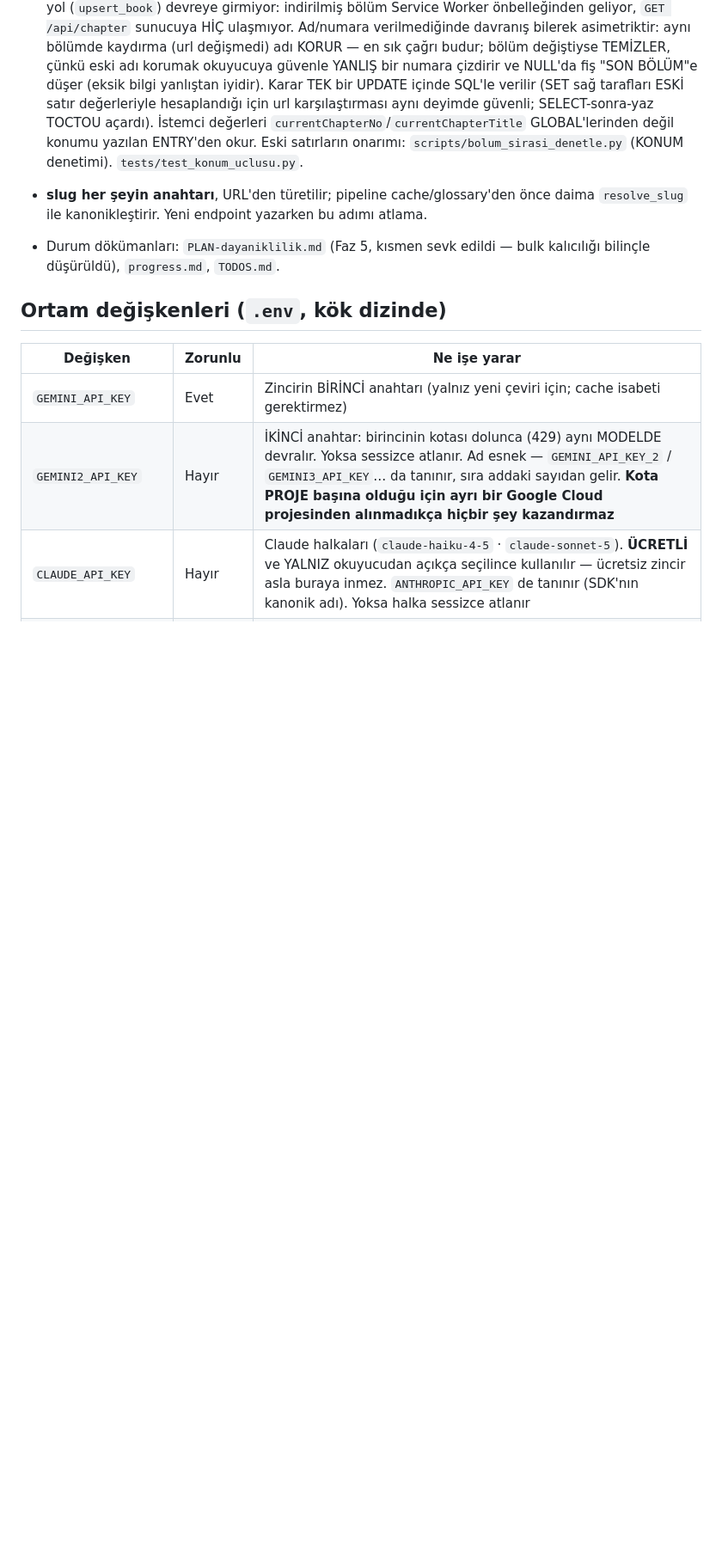
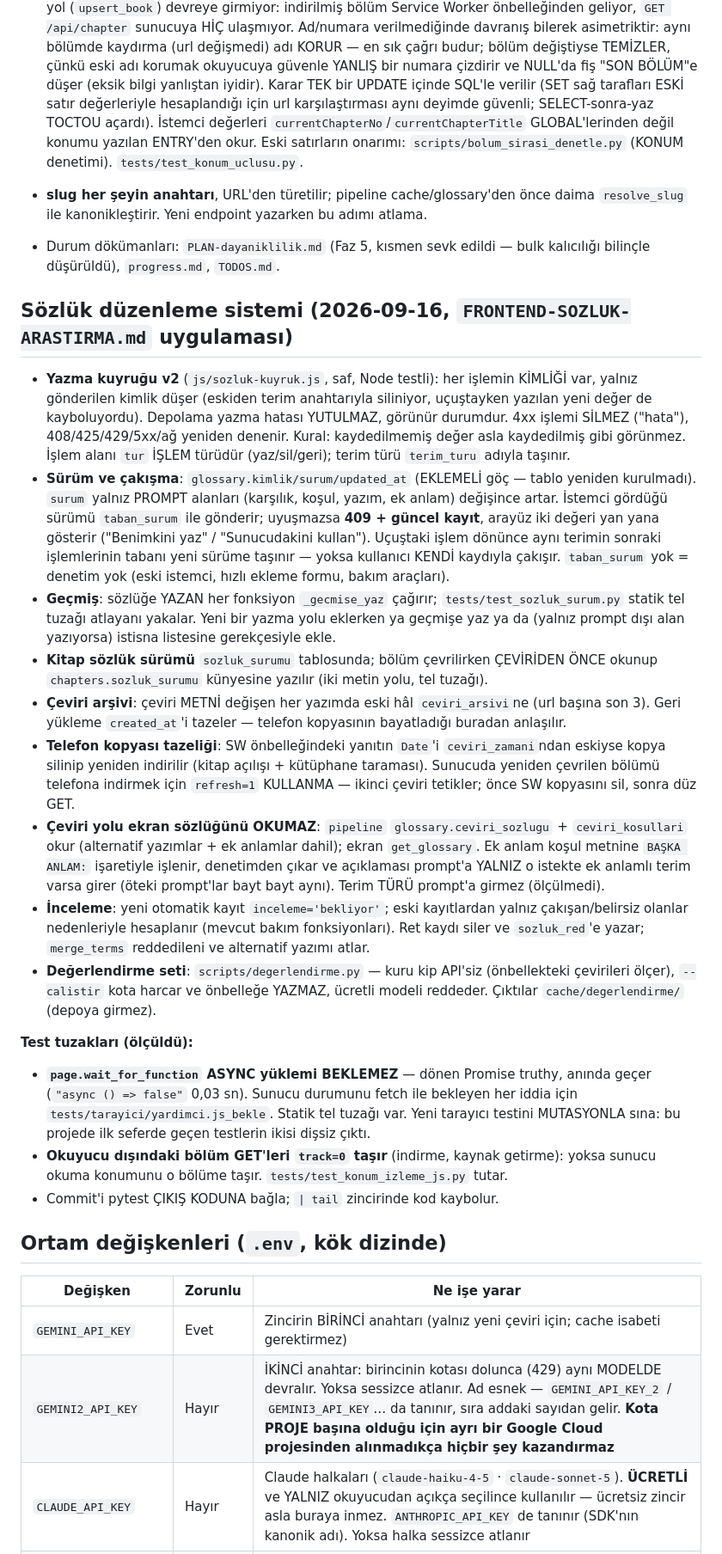
Before and after one commit to omerek01/novel-cevirmen, a Markdown page: CLAUDE.md, the part around one of its changes. Shown at 86% size. Rendered like a GitHub page; blank space fills up the shorter version.

```diff
--- a/CLAUDE.md
+++ b/CLAUDE.md
@@ -1000,6 +1017,53 @@ SQLite'ta `ADD COLUMN IF NOT EXISTS` yok). `NOVEL_DB_PATH` env'i yolu değiştir
 - Durum dökümanları: `PLAN-dayaniklilik.md` (Faz 5, kısmen sevk edildi — bulk kalıcılığı
   bilinçle düşürüldü), `progress.md`, `TODOS.md`.
 
+## Sözlük düzenleme sistemi (2026-09-16, `FRONTEND-SOZLUK-ARASTIRMA.md` uygulaması)
+
+- **Yazma kuyruğu v2** (`js/sozluk-kuyruk.js`, saf, Node testli): her işlemin KİMLİĞİ
+  var, yalnız gönderilen kimlik düşer (eskiden terim anahtarıyla siliniyor, uçuştayken
+  yazılan yeni değer de kayboluyordu). Depolama yazma hatası YUTULMAZ, görünür durumdur.
+  4xx işlemi SİLMEZ ("hata"), 408/425/429/5xx/ağ yeniden denenir. Kural: kaydedilmemiş
+  değer asla kaydedilmiş gibi görünmez. İşlem alanı `tur` İŞLEM türüdür (yaz/sil/geri);
+  terim türü `terim_turu` adıyla taşınır.
+- **Sürüm ve çakışma**: `glossary.kimlik/surum/updated_at` (EKLEMELİ göç — tablo yeniden
+  kurulmadı). `surum` yalnız PROMPT alanları (karşılık, koşul, yazım, ek anlam) değişince
+  artar. İstemci gördüğü sürümü `taban_surum` ile gönderir; uyuşmazsa **409 + güncel kayıt**,
+  arayüz iki değeri yan yana gösterir ("Benimkini yaz" / "Sunucudakini kullan").
+  Uçuştaki işlem dönünce aynı terimin sonraki işlemlerinin tabanı yeni sürüme taşınır —
+  yoksa kullanıcı KENDİ kaydıyla çakışır. `taban_surum` yok = denetim yok (eski istemci,
+  hızlı ekleme formu, bakım araçları).
+- **Geçmiş**: sözlüğe YAZAN her fonksiyon `_gecmise_yaz` çağırır; `tests/test_sozluk_surum.py`
+  statik tel tuzağı atlayanı yakalar. Yeni bir yazma yolu eklerken ya geçmişe yaz ya da
+  (yalnız prompt dışı alan yazıyorsa) istisna listesine gerekçesiyle ekle.
+- **Kitap sözlük sürümü** `sozluk_surumu` tablosunda; bölüm çevrilirken ÇEVİRİDEN ÖNCE
+  okunup `chapters.sozluk_surumu` künyesine yazılır (iki metin yolu, tel tuzağı).
+- **Çeviri arşivi**: çeviri METNİ değişen her yazımda eski hâl `ceviri_arsivi`ne (url başına
+  son 3). Geri yükleme `created_at`'i tazeler — telefon kopyasının bayatladığı buradan anlaşılır.
+- **Telefon kopyası tazeliği**: SW önbelleğindeki yanıtın `Date`'i `ceviri_zamani`ndan
+  eskiyse kopya silinip yeniden indirilir (kitap açılışı + kütüphane taraması). Sunucuda
+  yeniden çevrilen bölümü telefona indirmek için `refresh=1` KULLANMA — ikinci çeviri
+  tetikler; önce SW kopyasını sil, sonra düz GET.
+- **Çeviri yolu ekran sözlüğünü OKUMAZ**: `pipeline` `glossary.ceviri_sozlugu` +
+  `ceviri_kosullari` okur (alternatif yazımlar + ek anlamlar dahil); ekran `get_glossary`.
+  Ek anlam koşul metnine `BAŞKA ANLAM:` işaretiyle işlenir, denetimden çıkar ve açıklaması
+  prompt'a YALNIZ o istekte ek anlamlı terim varsa girer (öteki prompt'lar bayt bayt aynı).
+  Terim TÜRÜ prompt'a girmez (ölçülmedi).
+- **İnceleme**: yeni otomatik kayıt `inceleme='bekliyor'`; eski kayıtlardan yalnız
+  çakışan/belirsiz olanlar nedenleriyle hesaplanır (mevcut bakım fonksiyonları). Ret
+  kaydı siler ve `sozluk_red`'e yazar; `merge_terms` reddedileni ve alternatif yazımı atlar.
+- **Değerlendirme seti**: `scripts/degerlendirme.py` — kuru kip API'siz (önbellekteki
+  çevirileri ölçer), `--calistir` kota harcar ve önbelleğe YAZMAZ, ücretli modeli reddeder.
+  Çıktılar `cache/degerlendirme/` (depoya girmez).
+
+**Test tuzakları (ölçüldü):**
+- **`page.wait_for_function` ASYNC yüklemi BEKLEMEZ** — dönen Promise truthy, anında geçer
+  (`"async () => false"` 0,03 sn). Sunucu durumunu fetch ile bekleyen her iddia için
+  `tests/tarayici/yardimci.js_bekle`. Statik tel tuzağı var. Yeni tarayıcı testini
+  MUTASYONLA sına: bu projede ilk seferde geçen testlerin ikisi dişsiz çıktı.
+- **Okuyucu dışındaki bölüm GET'leri `track=0` taşır** (indirme, kaynak getirme): yoksa
+  sunucu okuma konumunu o bölüme taşır. `tests/test_konum_izleme_js.py` tutar.
+- Commit'i pytest ÇIKIŞ KODUNA bağla; `| tail` zincirinde kod kaybolur.
+
 ## Ortam değişkenleri (`.env`, kök dizinde)
 
 | Değişken | Zorunlu | Ne işe yarar |
```
Also changed, not shown: other parts of CLAUDE.md (+33 -13 lines).
